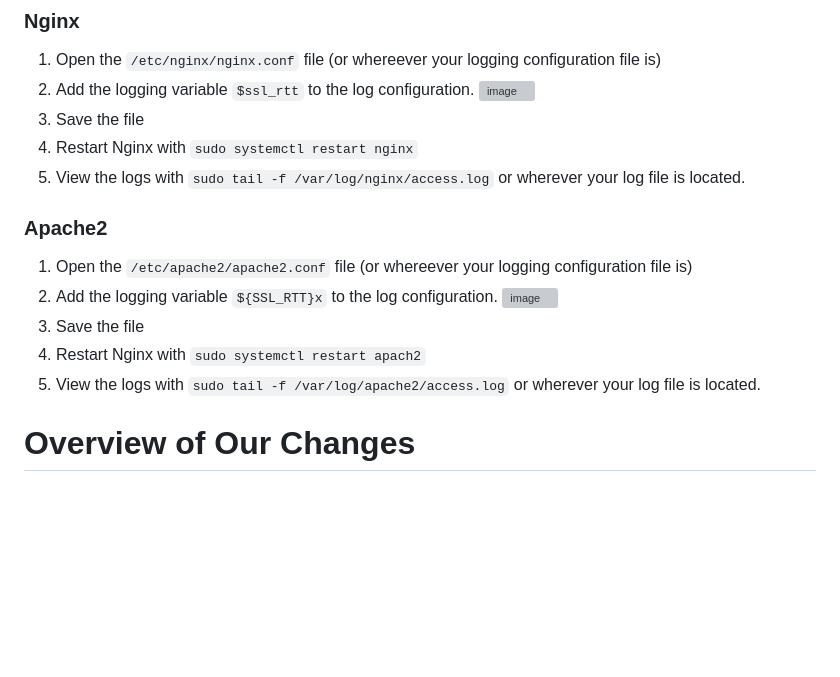
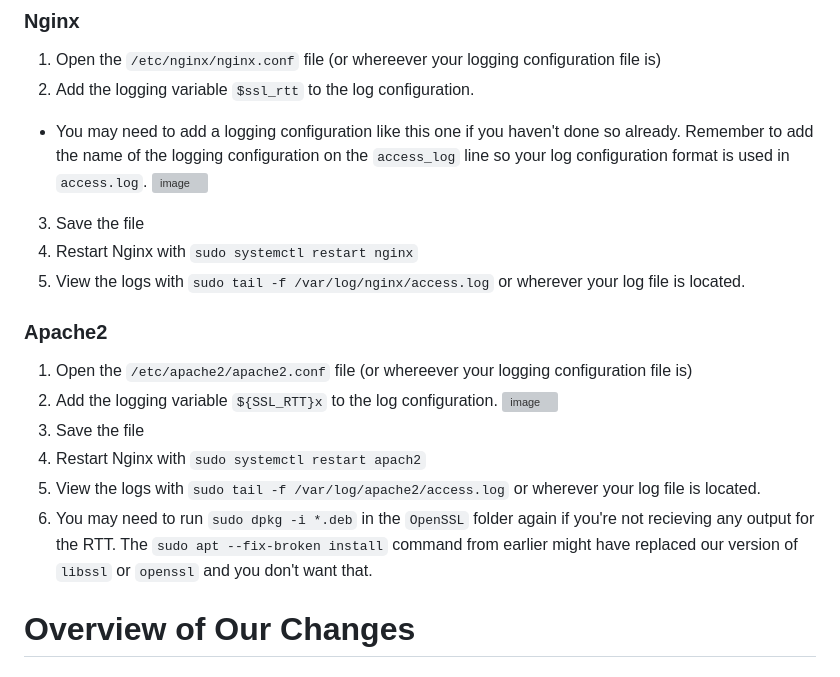
Before and after one commit to christensenjairus/byu-sandianl-tls-rtt-packages, a Markdown page: README.md, the part around the change. Rendered like a GitHub page; blank space fills up the shorter version; grey boxes are pictures that could not be loaded.

```diff
--- a/README.md
+++ b/README.md
@@ -34,6 +34,7 @@ This solution currently only logs the TLS RTT in the webserver access logs, leav
 ### Nginx
 1. Open the `/etc/nginx/nginx.conf` file (or whereever your logging configuration file is)
 2. Add the logging variable `$ssl_rtt` to the log configuration.
+ * You may need to add a logging configuration like this one if you haven't done so already. Remember to add the name of the logging configuration on the `access_log` line so your log configuration format is used in `access.log`.
 ![image](https://user-images.githubusercontent.com/58751387/215526431-2e12d08c-05e9-4f4c-a7f9-a48060dcd16b.png)
 3. Save the file
 4. Restart Nginx with `sudo systemctl restart nginx`
@@ -46,6 +47,7 @@ This solution currently only logs the TLS RTT in the webserver access logs, leav
 3. Save the file
 4. Restart Nginx with `sudo systemctl restart apach2`
 5. View the logs with `sudo tail -f /var/log/apache2/access.log` or wherever your log file is located.
+6. You may need to run `sudo dpkg -i *.deb` in the `OpenSSL` folder again if you're not recieving any output for the RTT. The `sudo apt --fix-broken install` command from earlier might have replaced our version of `libssl` or `openssl` and you don't want that.
 
 # Overview of Our Changes
 ### OpenSSL
```
